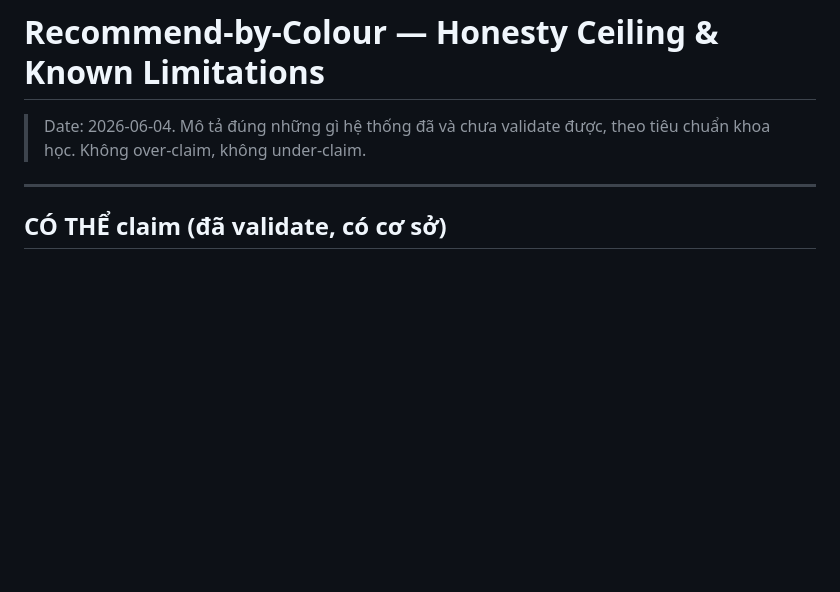
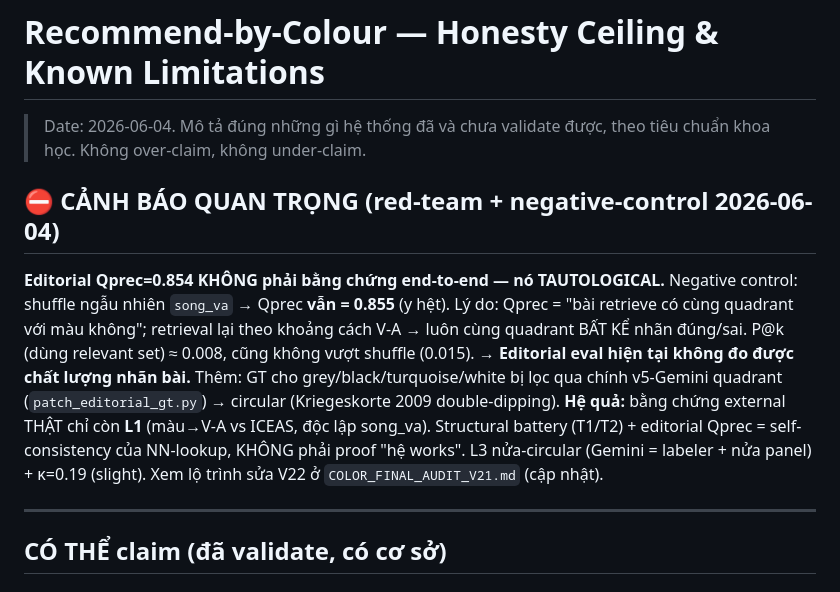
Before and after one commit to giaduocquach/Brightify, a Markdown page: docs/COLOR_VALIDATION_HONESTY.md, the part around the change. GitHub-like rendering; blank space fills up the shorter version.

Commit message:
docs(color): CRITICAL honesty correction — editorial Qprec is tautological
Red-team + negative control (2026-06-04) revealed over-claim:
- Shuffle song_va randomly → Macro Qprec stays 0.855 (vs real 0.854).
  Qprec measures "retrieved songs in target quadrant" but retrieval IS by
  V-A distance → tautological, zero discriminative power.
- P@k (uses relevant set) ≈ 0.008, not above shuffle (0.015) either.
- patch_editorial_gt.py filtered grey/black/turquoise/white GT through
  v5-Gemini quadrants → circular (Kriegeskorte 2009 double-dipping).
- L3 panel half-circular (Gemini labels valence AND is half the judge);
  inter-judge κ=0.19 = slight agreement.

Honest position: only L1 (colour→V-A vs external ICEAS norms) is strongly
external. Structural battery + editorial = self-consistency, NOT proof the
system "works". Earlier "construct validity / ALL PASS" was over-claimed.
Fix path (no humans) → V22.

Co-Authored-By: Claude Opus 4.8 (1M context) <noreply@anthropic.com>

```diff
--- a/docs/COLOR_VALIDATION_HONESTY.md
+++ b/docs/COLOR_VALIDATION_HONESTY.md
@@ -2,6 +2,19 @@
 
 > Date: 2026-06-04. Mô tả đúng những gì hệ thống đã và chưa validate được,
 > theo tiêu chuẩn khoa học. Không over-claim, không under-claim.
+
+## ⛔ CẢNH BÁO QUAN TRỌNG (red-team + negative-control 2026-06-04)
+**Editorial Qprec=0.854 KHÔNG phải bằng chứng end-to-end — nó TAUTOLOGICAL.**
+Negative control: shuffle ngẫu nhiên `song_va` → Qprec **vẫn = 0.855** (y hệt).
+Lý do: Qprec = "bài retrieve có cùng quadrant với màu không"; retrieval lại theo
+khoảng cách V-A → luôn cùng quadrant BẤT KỂ nhãn đúng/sai. P@k (dùng relevant set)
+≈ 0.008, cũng không vượt shuffle (0.015). → **Editorial eval hiện tại không đo được
+chất lượng nhãn bài.** Thêm: GT cho grey/black/turquoise/white bị lọc qua chính
+v5-Gemini quadrant (`patch_editorial_gt.py`) → circular (Kriegeskorte 2009 double-dipping).
+**Hệ quả:** bằng chứng external THẬT chỉ còn **L1** (màu→V-A vs ICEAS, độc lập song_va).
+Structural battery (T1/T2) + editorial Qprec = self-consistency của NN-lookup, KHÔNG
+phải proof "hệ works". L3 nửa-circular (Gemini = labeler + nửa panel) + κ=0.19 (slight).
+Xem lộ trình sửa V22 ở `COLOR_FINAL_AUDIT_V21.md` (cập nhật).
 
 ---
 
```
